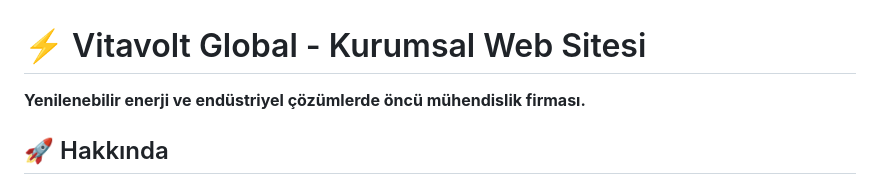
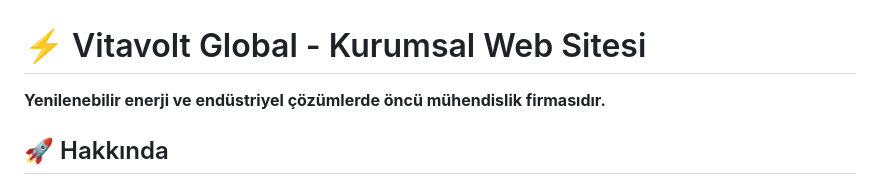
Before and after one commit to mgy421977-bit/vitavoltglobal.github.io, a Markdown page: README.md, the part around the change. Drawn GitHub-style.

```diff
--- a/README.md
+++ b/README.md
@@ -1,6 +1,6 @@
 # ⚡ Vitavolt Global - Kurumsal Web Sitesi
 
-**Yenilenebilir enerji ve endüstriyel çözümlerde öncü mühendislik firması.**
+**Yenilenebilir enerji ve endüstriyel çözümlerde öncü mühendislik firmasıdır.**
 
 ## 🚀 Hakkında
 
```
